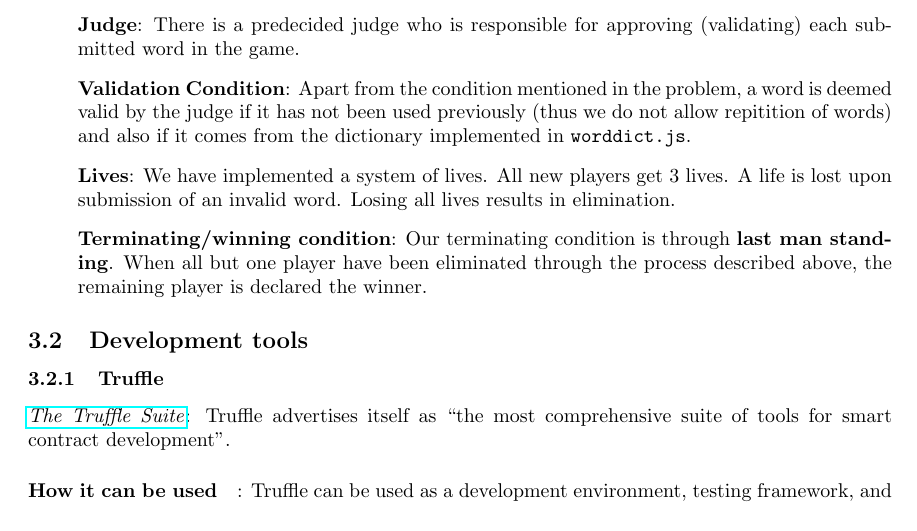
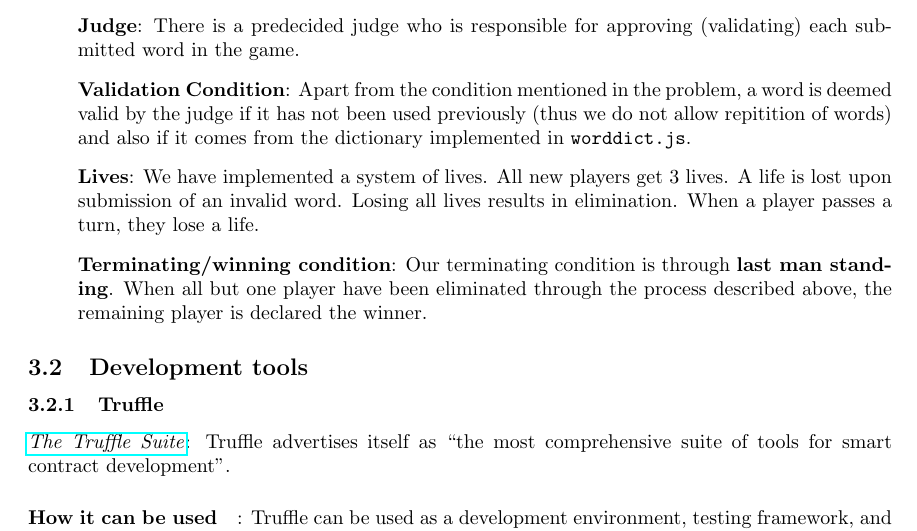
Before and after one commit to arghyadipchak/eth-word-game, a LaTeX document (report/report.tex): part of page 4 of 7, cut so that both start at the same text. Compiled offline with pdfLaTeX; a LaTeX package or settings file that is missing is left out.

Commit message:
pass a turn, lose a life added

```diff
--- a/report/report.tex
+++ b/report/report.tex
@@ -78,11 +78,12 @@ After which they play the game by using our frontend and sending transactions vi
     judge if it has not been used previously (thus we do not allow repitition of words)
     and also if it comes from the dictionary implemented in \verb|worddict.js|.
     \item[] \textbf{Lives}:
-    We have implemented a system of lives. All new players get 3 lives. A life is lost upon submission of an invalid word. Losing all lives results in elimination.
+    We have implemented a system of lives. All new players get 3 lives. A life is lost upon submission of an invalid word. Losing all lives results in elimination. When a player passes a turn, they lose a life.
     \item[] \textbf{Terminating/winning condition}:
     Our terminating condition is through \textbf{last man standing}. When all but one
     player have been eliminated through the process described above, the remaining
     player is declared the winner.
+
 \end{itemize}
 
 \subsection{Development tools}
```
Also changed, not shown: report/report.pdf.
